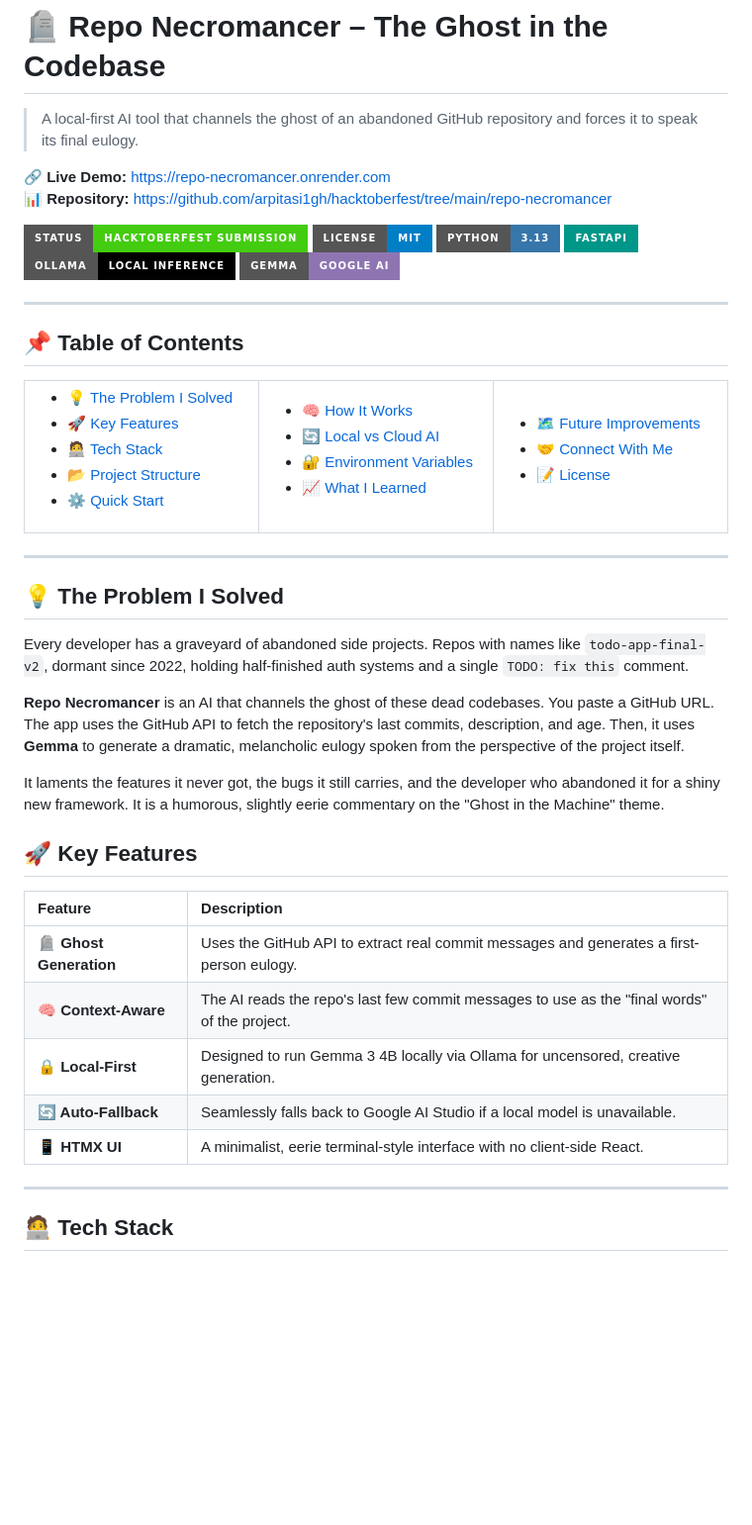
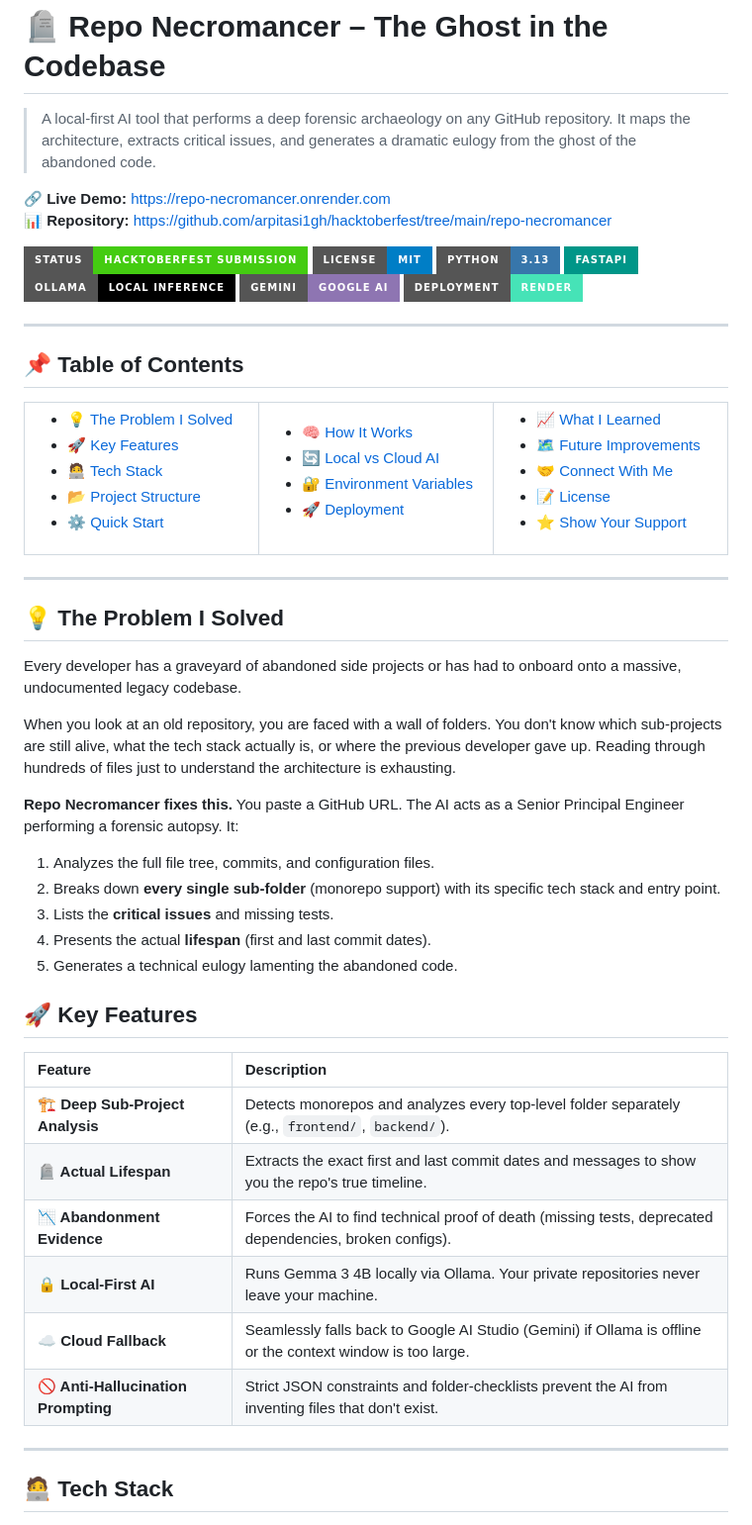
Before and after one commit to arpitasi1gh/hacktoberfest, a Markdown page: repo-necromancer/README.md, the part around one of its changes. Shown at 99% size. GitHub-like rendering; badges without logos; blank space fills up the shorter version.

```diff
--- a/repo-necromancer/README.md
+++ b/repo-necromancer/README.md
@@ -1,6 +1,6 @@
 # 🪦 Repo Necromancer – The Ghost in the Codebase
 
-> A local-first AI tool that channels the ghost of an abandoned GitHub repository and forces it to speak its final eulogy.
+> A local-first AI tool that performs a deep forensic archaeology on any GitHub repository. It maps the architecture, extracts critical issues, and generates a dramatic eulogy from the ghost of the abandoned code.
 
 🔗 **Live Demo:** [https://repo-necromancer.onrender.com](https://repo-necromancer.onrender.com)
 📊 **Repository:** [https://github.com/arpitasi1gh/hacktoberfest/tree/main/repo-necromancer](https://github.com/arpitasi1gh/hacktoberfest/tree/main/repo-necromancer)
@@ -10,7 +10,8 @@
 ![Python](https://img.shields.io/badge/Python-3.13-3776AB?style=for-the-badge&logo=python&logoColor=white)
 ![FastAPI](https://img.shields.io/badge/FastAPI-009688?style=for-the-badge&logo=fastapi&logoColor=white)
 ![Ollama](https://img.shields.io/badge/Ollama-Local_Inference-000000?style=for-the-badge)
-![Gemma](https://img.shields.io/badge/Gemma-Google_AI-8E75B2?style=for-the-badge&logo=google&logoColor=white)
+![Gemini](https://img.shields.io/badge/Gemini-Google_AI-8E75B2?style=for-the-badge&logo=google&logoColor=white)
+![Render](https://img.shields.io/badge/Deployment-Render-46E3B7?style=for-the-badge&logo=render&logoColor=white)
 
 ---
 
@@ -32,14 +33,16 @@
         <li><a href="#-how-it-works">🧠 How It Works</a></li>
         <li><a href="#-local-vs-cloud-ai">🔄 Local vs Cloud AI</a></li>
         <li><a href="#-environment-variables">🔐 Environment Variables</a></li>
-        <li><a href="#-what-i-learned">📈 What I Learned</a></li>
+        <li><a href="#-deployment">🚀 Deployment</a></li>
       </ul>
     </td>
     <td width="33%">
       <ul>
+        <li><a href="#-what-i-learned">📈 What I Learned</a></li>
         <li><a href="#%EF%B8%8F-future-improvements">🗺️ Future Improvements</a></li>
         <li><a href="#-connect-with-me">🤝 Connect With Me</a></li>
         <li><a href="#-license">📝 License</a></li>
+        <li><a href="#-show-your-support">⭐ Show Your Support</a></li>
       </ul>
     </td>
   </tr>
@@ -49,21 +52,27 @@
 
 ## 💡 The Problem I Solved
 
-Every developer has a graveyard of abandoned side projects. Repos with names like `todo-app-final-v2`, dormant since 2022, holding half-finished auth systems and a single `TODO: fix this` comment.
+Every developer has a graveyard of abandoned side projects or has had to onboard onto a massive, undocumented legacy codebase.
 
-**Repo Necromancer** is an AI that channels the ghost of these dead codebases. You paste a GitHub URL. The app uses the GitHub API to fetch the repository's last commits, description, and age. Then, it uses **Gemma** to generate a dramatic, melancholic eulogy spoken from the perspective of the project itself.
+When you look at an old repository, you are faced with a wall of folders. You don't know which sub-projects are still alive, what the tech stack actually is, or where the previous developer gave up. Reading through hundreds of files just to understand the architecture is exhausting.
 
-It laments the features it never got, the bugs it still carries, and the developer who abandoned it for a shiny new framework. It is a humorous, slightly eerie commentary on the "Ghost in the Machine" theme.
+**Repo Necromancer fixes this.** You paste a GitHub URL. The AI acts as a Senior Principal Engineer performing a forensic autopsy. It:
+1. Analyzes the full file tree, commits, and configuration files.
+2. Breaks down **every single sub-folder** (monorepo support) with its specific tech stack and entry point.
+3. Lists the **critical issues** and missing tests.
+4. Presents the actual **lifespan** (first and last commit dates).
+5. Generates a technical eulogy lamenting the abandoned code.
 
 ## 🚀 Key Features
 
 | Feature | Description |
 | :--- | :--- |
-| **🪦 Ghost Generation** | Uses the GitHub API to extract real commit messages and generates a first-person eulogy. |
-| **🧠 Context-Aware** | The AI reads the repo's last few commit messages to use as the "final words" of the project. |
-| **🔒 Local-First** | Designed to run Gemma 3 4B locally via Ollama for uncensored, creative generation. |
-| **🔄 Auto-Fallback** | Seamlessly falls back to Google AI Studio if a local model is unavailable. |
-| **📱 HTMX UI** | A minimalist, eerie terminal-style interface with no client-side React. |
+| **🏗️ Deep Sub-Project Analysis** | Detects monorepos and analyzes every top-level folder separately (e.g., `frontend/`, `backend/`). |
+| **🪦 Actual Lifespan** | Extracts the exact first and last commit dates and messages to show you the repo's true timeline. |
+| **📉 Abandonment Evidence** | Forces the AI to find technical proof of death (missing tests, deprecated dependencies, broken configs). |
+| **🔒 Local-First AI** | Runs Gemma 3 4B locally via Ollama. Your private repositories never leave your machine. |
+| **☁️ Cloud Fallback** | Seamlessly falls back to Google AI Studio (Gemini) if Ollama is offline or the context window is too large. |
+| **🚫 Anti-Hallucination Prompting** | Strict JSON constraints and folder-checklists prevent the AI from inventing files that don't exist. |
 
 ---
 
```
Also changed, not shown: other parts of repo-necromancer/README.md (+72 -28 lines).
